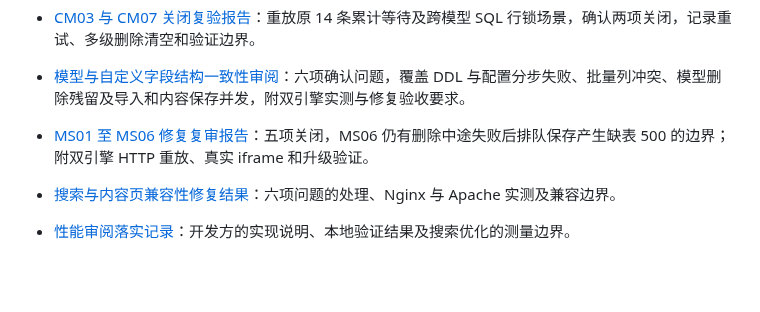
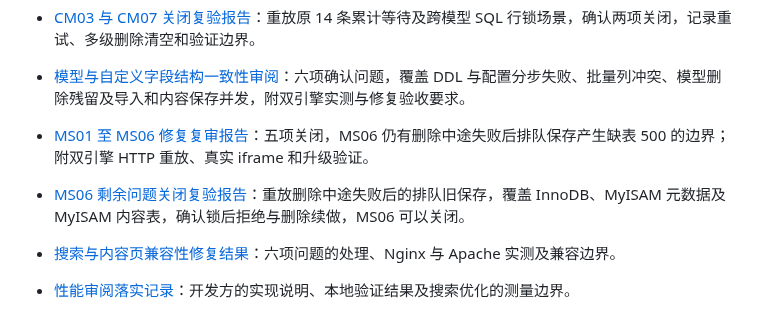
Before and after one commit to fengcms/fengcms, a Markdown page: docs/README.md, the part around the change. Rendered like a GitHub page; blank space fills up the shorter version.

Commit message:
docs(schema): 确认排队保存的剩余竞态修复关闭

```diff
--- a/docs/README.md
+++ b/docs/README.md
@@ -18,6 +18,7 @@
 - [CM03 与 CM07 关闭复验报告](CONTENT_WRITE_CM03_CM07_CLOSURE_2026-10-27.md)：重放原 14 条累计等待及跨模型 SQL 行锁场景，确认两项关闭，记录重试、多级删除清空和验证边界。
 - [模型与自定义字段结构一致性审阅](MODEL_SCHEMA_REVIEW_2026-10-27.md)：六项确认问题，覆盖 DDL 与配置分步失败、批量列冲突、模型删除残留及导入和内容保存并发，附双引擎实测与修复验收要求。
 - [MS01 至 MS06 修复复审报告](MODEL_SCHEMA_RECHECK_2026-10-27.md)：五项关闭，MS06 仍有删除中途失败后排队保存产生缺表 500 的边界；附双引擎 HTTP 重放、真实 iframe 和升级验证。
+- [MS06 剩余问题关闭复验报告](MODEL_SCHEMA_MS06_CLOSURE_2026-10-27.md)：重放删除中途失败后的排队旧保存，覆盖 InnoDB、MyISAM 元数据及 MyISAM 内容表，确认锁后拒绝与删除续做，MS06 可以关闭。
 - [搜索与内容页兼容性修复结果](SEARCH_CONTENT_COMPATIBILITY_FIX_2026-10-27.md)：六项问题的处理、Nginx 与 Apache 实测及兼容边界。
 - [性能审阅落实记录](PERFORMANCE_OPTIMIZATION_2026-10-27.md)：开发方的实现说明、本地验证结果及搜索优化的测量边界。
 - [性能测量与优化判定](PERFORMANCE_MEASUREMENT_PLAN.md)：性能基线、执行计划、复测指标和优化合入门槛。
```
Also changed, not shown: docs/MODEL_SCHEMA_MS06_CLOSURE_2026-10-27.md (added, +59 -0 lines).
